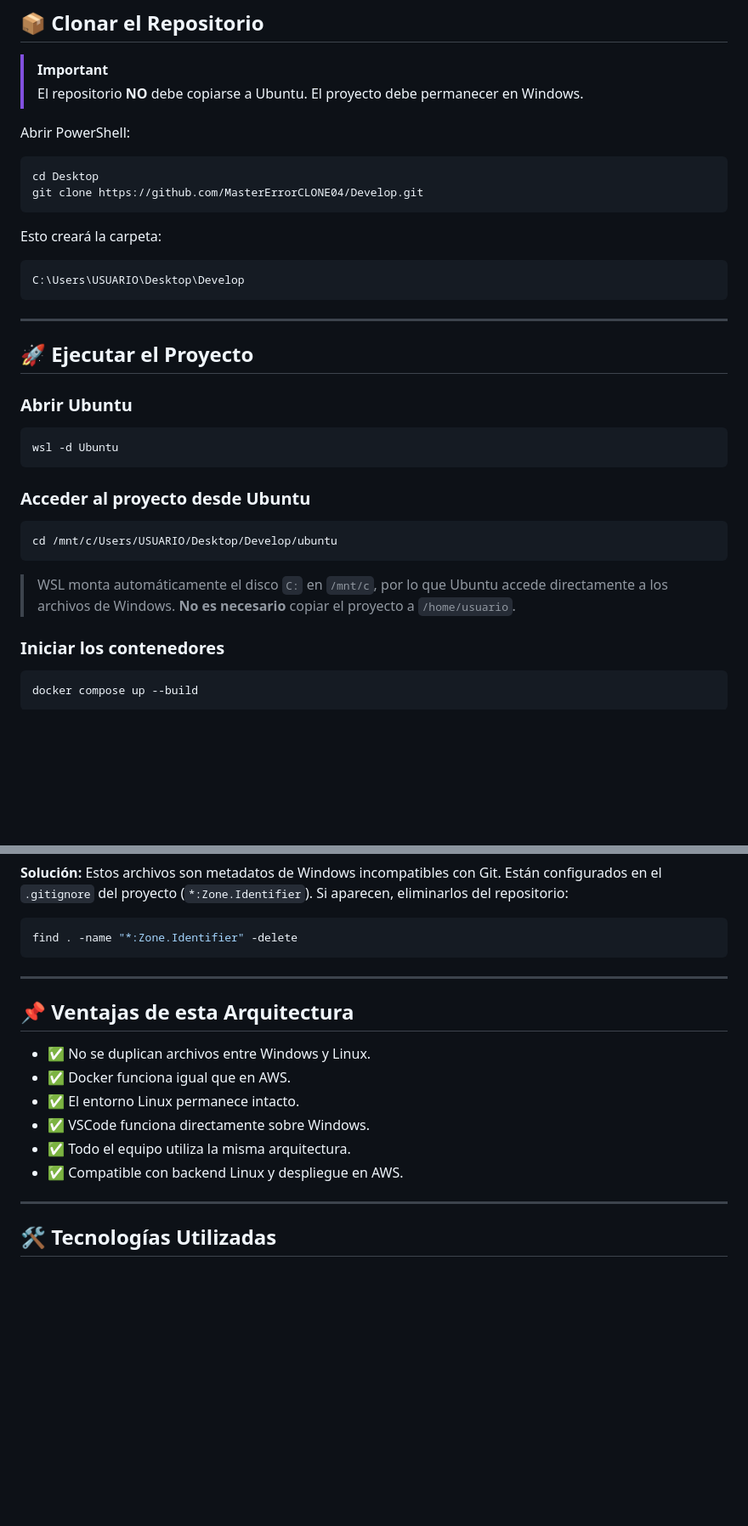
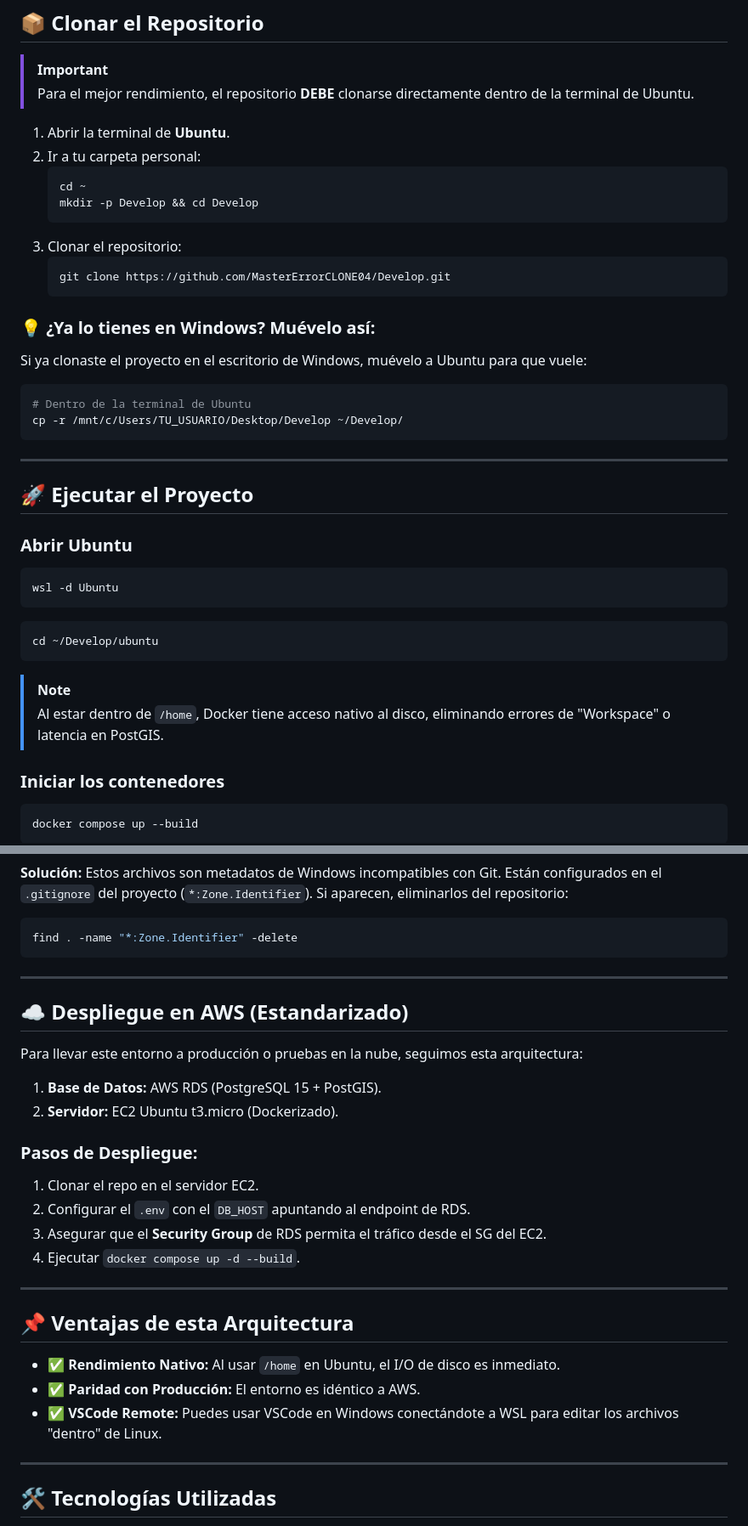
Before and after one commit to MasterErrorCLONE04/Arbimaps_rework, a Markdown page: README.md, 2 parts joined by grey strips. Shown at 85% size. GitHub-like rendering; blank space fills up the shorter version.

Commit message:
Optimización: Entorno Docker local en /home, corrección ili2pg y estandarización AWS

````diff
--- a/README.md
+++ b/README.md
@@ -104,19 +106,24 @@ Debe mostrar algo como: `Docker version XX.X.X`
 ## 📦 Clonar el Repositorio
 
 > [!IMPORTANT]
-> El repositorio **NO** debe copiarse a Ubuntu. El proyecto debe permanecer en Windows.
+> Para el mejor rendimiento, el repositorio **DEBE** clonarse directamente dentro de la terminal de Ubuntu.
 
-Abrir PowerShell:
+1. Abrir la terminal de **Ubuntu**.
+2. Ir a tu carpeta personal:
+   ```bash
+   cd ~
+   mkdir -p Develop && cd Develop
+   ```
+3. Clonar el repositorio:
+   ```bash
+   git clone https://github.com/MasterErrorCLONE04/Develop.git
+   ```
 
-```powershell
-cd Desktop
-git clone https://github.com/MasterErrorCLONE04/Develop.git
-```
-
-Esto creará la carpeta:
-
-```
-C:\Users\USUARIO\Desktop\Develop
+### 💡 ¿Ya lo tienes en Windows? Muévelo así:
+Si ya clonaste el proyecto en el escritorio de Windows, muévelo a Ubuntu para que vuele:
+```bash
+# Dentro de la terminal de Ubuntu
+cp -r /mnt/c/Users/TU_USUARIO/Desktop/Develop ~/Develop/
 ```
 
 ---
@@ -129,13 +136,12 @@ C:\Users\USUARIO\Desktop\Develop
 wsl -d Ubuntu
 ```
 
-### Acceder al proyecto desde Ubuntu
-
 ```bash
-cd /mnt/c/Users/USUARIO/Desktop/Develop/ubuntu
+cd ~/Develop/ubuntu
 ```
 
-> WSL monta automáticamente el disco `C:` en `/mnt/c`, por lo que Ubuntu accede directamente a los archivos de Windows. **No es necesario** copiar el proyecto a `/home/usuario`.
+> [!NOTE]
+> Al estar dentro de `/home`, Docker tiene acceso nativo al disco, eliminando errores de "Workspace" o latencia en PostGIS.
 
 ### Iniciar los contenedores
 
@@ -275,14 +281,26 @@ find . -name "*:Zone.Identifier" -delete
 
 ---
 
+## ☁️ Despliegue en AWS (Estandarizado)
+
+Para llevar este entorno a producción o pruebas en la nube, seguimos esta arquitectura:
+
+1. **Base de Datos:** AWS RDS (PostgreSQL 15 + PostGIS).
+2. **Servidor:** EC2 Ubuntu t3.micro (Dockerizado).
+
+### Pasos de Despliegue:
+1. Clonar el repo en el servidor EC2.
+2. Configurar el `.env` con el `DB_HOST` apuntando al endpoint de RDS.
+3. Asegurar que el **Security Group** de RDS permita el tráfico desde el SG del EC2.
+4. Ejecutar `docker compose up -d --build`.
+
+---
+
 ## 📌 Ventajas de esta Arquitectura
 
-- ✅ No se duplican archivos entre Windows y Linux.
-- ✅ Docker funciona igual que en AWS.
-- ✅ El entorno Linux permanece intacto.
-- ✅ VSCode funciona directamente sobre Windows.
-- ✅ Todo el equipo utiliza la misma arquitectura.
-- ✅ Compatible con backend Linux y despliegue en AWS.
+- ✅ **Rendimiento Nativo:** Al usar `/home` en Ubuntu, el I/O de disco es inmediato.
+- ✅ **Paridad con Producción:** El entorno es idéntico a AWS.
+- ✅ **VSCode Remote:** Puedes usar VSCode en Windows conectándote a WSL para editar los archivos "dentro" de Linux.
 
 ---
 
````
Also changed, not shown: other parts of README.md (+7 -5 lines).
